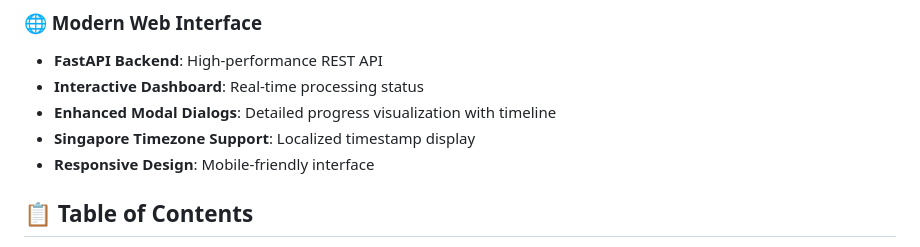
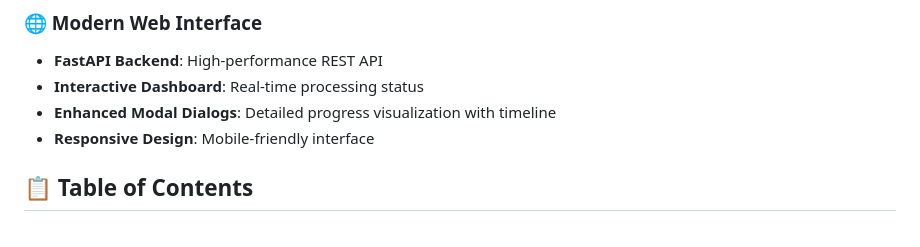
Before and after one commit to bpsong/pdfdoc_extraction, a Markdown page: README.md, the part around the change. Rendered like a GitHub page.

Commit message:
minor change to readme file

```diff
--- a/README.md
+++ b/README.md
@@ -35,7 +35,6 @@ A sophisticated PDF document processing system that leverages AI-powered extract
 - **FastAPI Backend**: High-performance REST API
 - **Interactive Dashboard**: Real-time processing status
 - **Enhanced Modal Dialogs**: Detailed progress visualization with timeline
-- **Singapore Timezone Support**: Localized timestamp display
 - **Responsive Design**: Mobile-friendly interface
 
 ## 📋 Table of Contents
```
